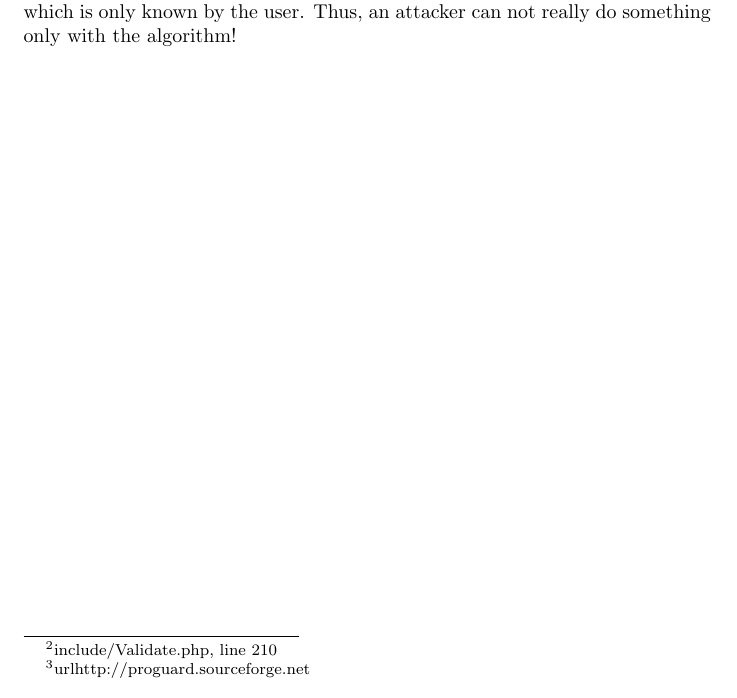
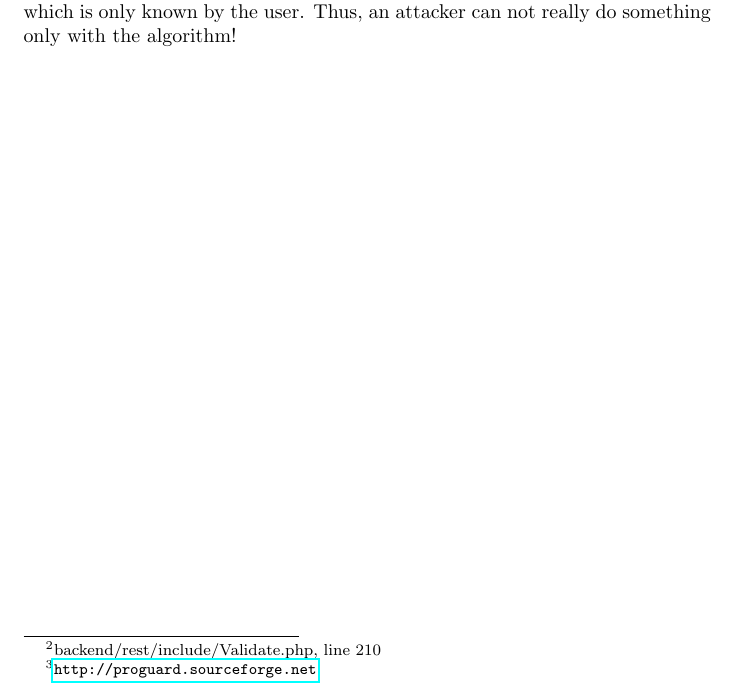
Before and after one commit to SecureCodingTeam7/Phase4, a LaTeX document (main.tex, which reads java_reverse.tex): part of page 35 of 88, cut so that both start at the same text. Compiled offline with pdfLaTeX.

Commit message:
Fix some typos

```diff
--- a/java_reverse.tex
+++ b/java_reverse.tex
@@ -66,12 +66,12 @@ When the user wants to generate a TAN, he uses his personal SmartCard file, whic
 
 The \textit{seed} is used by the algorithm which generates new TANs. After a generation, the \textit{seed} in the SmartCard file has to be updated properly and written to the SmartCard file.
 
-Using this approach, the \textit{seed} at the server side and the client side has always to be in sync. At the server side ten generated TANs, are accepted\footnote{include/Validate.php, line 210}. Otherwise, if the user would generate a TAN which he does not use, the generation would always generate invalid TANs.
+Using this approach, the \textit{seed} at the server side and the client side has always to be in sync. At the server side ten generated TANs, are accepted\footnote{backend/rest/include/Validate.php, line 210}. Otherwise, if the user would generate a TAN which he does not use, the generation would always generate invalid TANs.
 
 The only problem that remains, is if the user has a typo in his PIN, the hole SmartCard file will be corrupt, as already described above.
 
 \section{Recommendation}
 
-Besides the recommendations in chapter \ref{chapter:static_iv} and \ref{chapter:weak_key}, where problems of the static IV and the weak AES key are described, it would be advisable to obfuscate the Java byte code (e.g. with ProGuard\footnote{url{http://proguard.sourceforge.net}}). This makes the decompiled Java Code more complex and a lot harder to understand, which will bother an attacker a lot more.
+Besides the recommendations in chapter \ref{chapter:static_iv} and \ref{chapter:weak_key}, where problems of the static IV and the weak AES key are described, it would be advisable to obfuscate the Java byte code (e.g. with ProGuard\footnote{\url{http://proguard.sourceforge.net}}). This makes the decompiled Java Code more complex and a lot harder to understand, which will bother an attacker a lot more.
 
 Besides that, there is not a lot more which can be done. The generation algorithm can be publicly known, because it depends on a secret key, the PIN, which is only known by the user. Thus, an attacker can not really do something only with the algorithm!
```
